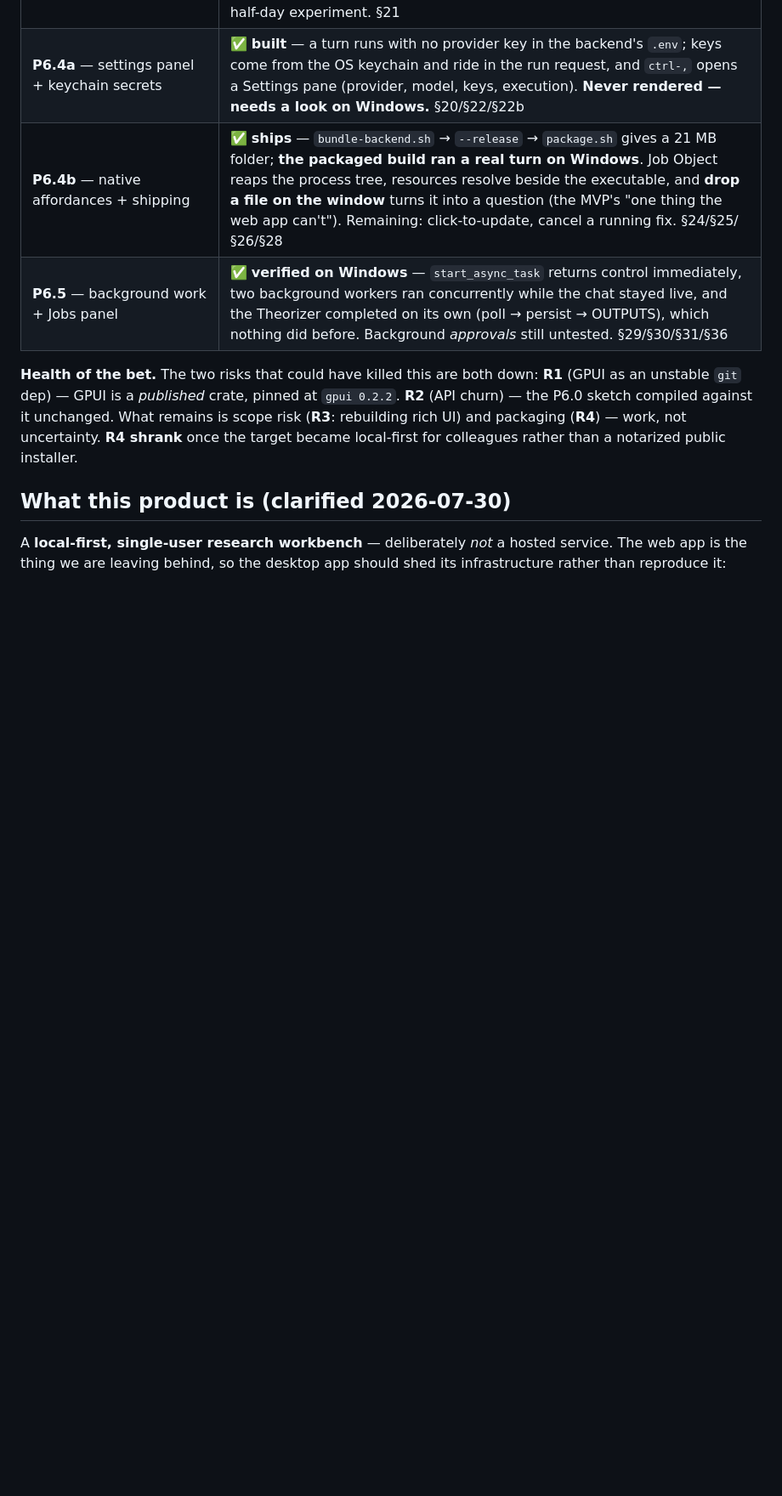
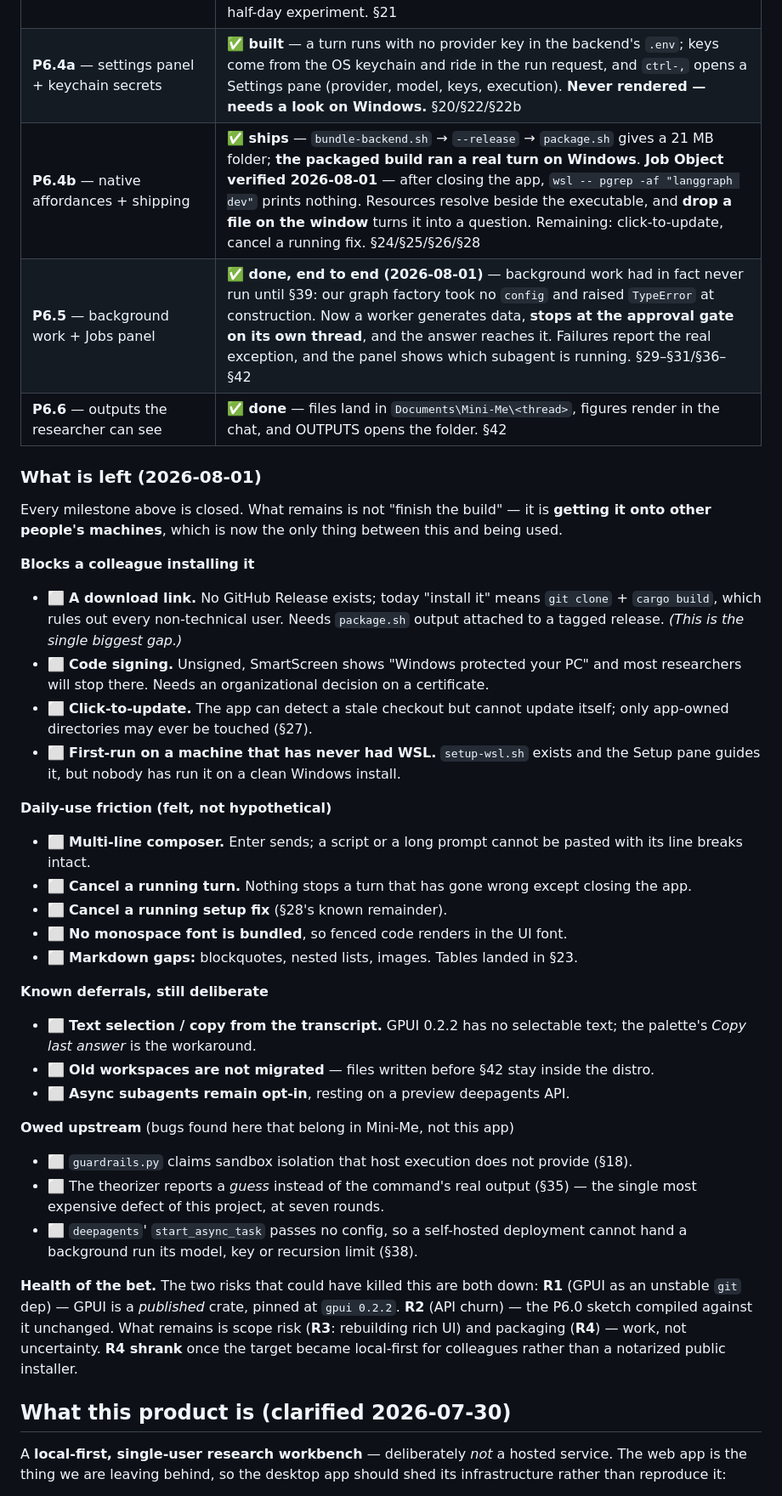
Before and after one commit to CENTRO-INTERNACIONAL-DE-LA-PAPA/mini-me-desktop, a Markdown page: docs/desktop-app-plan.md, the part around one of its changes. Shown at 85% size. GitHub-like rendering; blank space fills up the shorter version.

Commit message:
plan: close every milestone, and say what is actually left
The status table was stale in three places: the Job Object is verified, background
approvals are no longer untested, and outputs have a home. All milestones are now
closed, so the remaining-work list is reorganised around what it has become —
getting this onto other people's machines rather than finishing the build.

The biggest gap is that there is no download link: installing today means git
clone and cargo build, which rules out every user this is for.

Co-Authored-By: Claude Opus 5 <noreply@anthropic.com>

```diff
--- a/docs/desktop-app-plan.md
+++ b/docs/desktop-app-plan.md
@@ -18,8 +18,48 @@ sidecar** that the client spawns and supervises.
 | **P6.3.5** — visuals pass, starting with **markdown rendering** | ✅ **verified on Windows** — emphasis, inline code, links, headings, lists and fenced code render; accented Spanish came through intact. Tables deferred by agreement. §16/§23 |
 | **Native-Windows probe** | ✅ **answered** — `cmd.exe` is ruled out by upstream's *own* tool code (POSIX pipes, `mkdir -p`, `shlex.quote`), so WSL2 stays the v1 runtime and the installer's job is guided provisioning. Native-plus-Git-Bash is a documented half-day experiment. §21 |
 | **P6.4a** — settings panel + keychain secrets | ✅ **built** — a turn runs with no provider key in the backend's `.env`; keys come from the OS keychain and ride in the run request, and `ctrl-,` opens a Settings pane (provider, model, keys, execution). **Never rendered — needs a look on Windows.** §20/§22/§22b |
-| **P6.4b** — native affordances + shipping | ✅ **ships** — `bundle-backend.sh` → `--release` → `package.sh` gives a 21 MB folder; **the packaged build ran a real turn on Windows**. Job Object reaps the process tree, resources resolve beside the executable, and **drop a file on the window** turns it into a question (the MVP's "one thing the web app can't"). Remaining: click-to-update, cancel a running fix. §24/§25/§26/§28 |
-| **P6.5** — background work + Jobs panel | ✅ **verified on Windows** — `start_async_task` returns control immediately, two background workers ran concurrently while the chat stayed live, and the Theorizer completed on its own (poll → persist → OUTPUTS), which nothing did before. Background *approvals* still untested. §29/§30/§31/§36 |
+| **P6.4b** — native affordances + shipping | ✅ **ships** — `bundle-backend.sh` → `--release` → `package.sh` gives a 21 MB folder; **the packaged build ran a real turn on Windows**. **Job Object verified 2026-08-01** — after closing the app, `wsl -- pgrep -af "langgraph dev"` prints nothing. Resources resolve beside the executable, and **drop a file on the window** turns it into a question. Remaining: click-to-update, cancel a running fix. §24/§25/§26/§28 |
+| **P6.5** — background work + Jobs panel | ✅ **done, end to end (2026-08-01)** — background work had in fact never run until §39: our graph factory took no `config` and raised `TypeError` at construction. Now a worker generates data, **stops at the approval gate on its own thread**, and the answer reaches it. Failures report the real exception, and the panel shows which subagent is running. §29–§31/§36–§42 |
+| **P6.6** — outputs the researcher can see | ✅ **done** — files land in `Documents\Mini-Me\<thread>`, figures render in the chat, and OUTPUTS opens the folder. §42 |
+
+### What is left (2026-08-01)
+
+Every milestone above is closed. What remains is not "finish the build" — it is
+**getting it onto other people's machines**, which is now the only thing between this and
+being used.
+
+**Blocks a colleague installing it**
+- ⬜ **A download link.** No GitHub Release exists; today "install it" means `git clone` +
+  `cargo build`, which rules out every non-technical user. Needs `package.sh` output
+  attached to a tagged release. *(This is the single biggest gap.)*
+- ⬜ **Code signing.** Unsigned, SmartScreen shows "Windows protected your PC" and most
+  researchers will stop there. Needs an organizational decision on a certificate.
+- ⬜ **Click-to-update.** The app can detect a stale checkout but cannot update itself;
+  only app-owned directories may ever be touched (§27).
+- ⬜ **First-run on a machine that has never had WSL.** `setup-wsl.sh` exists and the Setup
+  pane guides it, but nobody has run it on a clean Windows install.
+
+**Daily-use friction (felt, not hypothetical)**
+- ⬜ **Multi-line composer.** Enter sends; a script or a long prompt cannot be pasted with
+  its line breaks intact.
+- ⬜ **Cancel a running turn.** Nothing stops a turn that has gone wrong except closing the
+  app.
+- ⬜ **Cancel a running setup fix** (§28's known remainder).
+- ⬜ **No monospace font is bundled**, so fenced code renders in the UI font.
+- ⬜ **Markdown gaps:** blockquotes, nested lists, images. Tables landed in §23.
+
+**Known deferrals, still deliberate**
+- ⬜ **Text selection / copy from the transcript.** GPUI 0.2.2 has no selectable text; the
+  palette's *Copy last answer* is the workaround.
+- ⬜ **Old workspaces are not migrated** — files written before §42 stay inside the distro.
+- ⬜ **Async subagents remain opt-in**, resting on a preview deepagents API.
+
+**Owed upstream** (bugs found here that belong in Mini-Me, not this app)
+- ⬜ `guardrails.py` claims sandbox isolation that host execution does not provide (§18).
+- ⬜ The theorizer reports a *guess* instead of the command's real output (§35) — the
+  single most expensive defect of this project, at seven rounds.
+- ⬜ `deepagents`' `start_async_task` passes no config, so a self-hosted deployment cannot
+  hand a background run its model, key or recursion limit (§38).
 
 **Health of the bet.** The two risks that could have killed this are both down:
 **R1** (GPUI as an unstable `git` dep) — GPUI is a *published* crate, pinned at
```
Also changed, not shown: other parts of docs/desktop-app-plan.md (+1 -1 lines).
